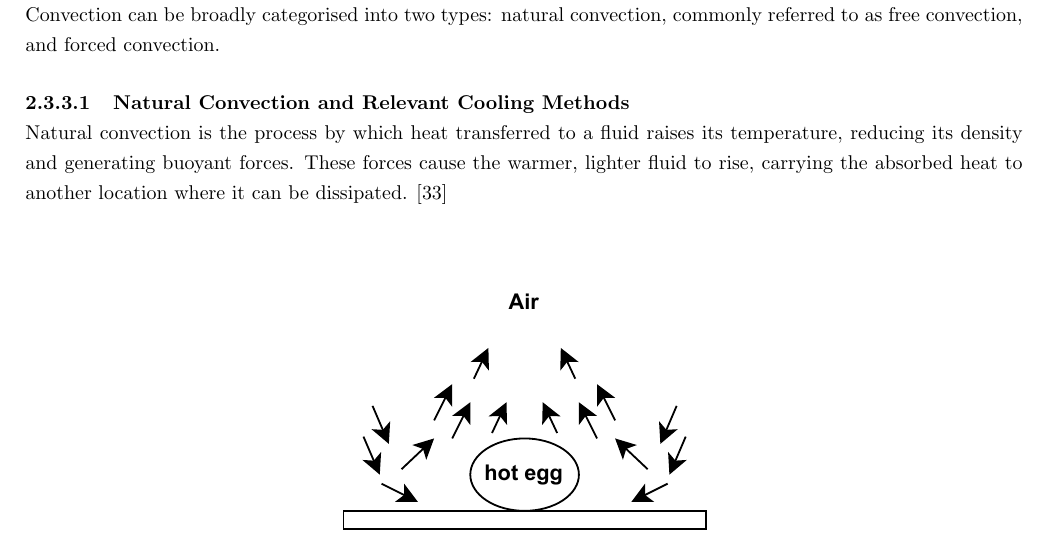
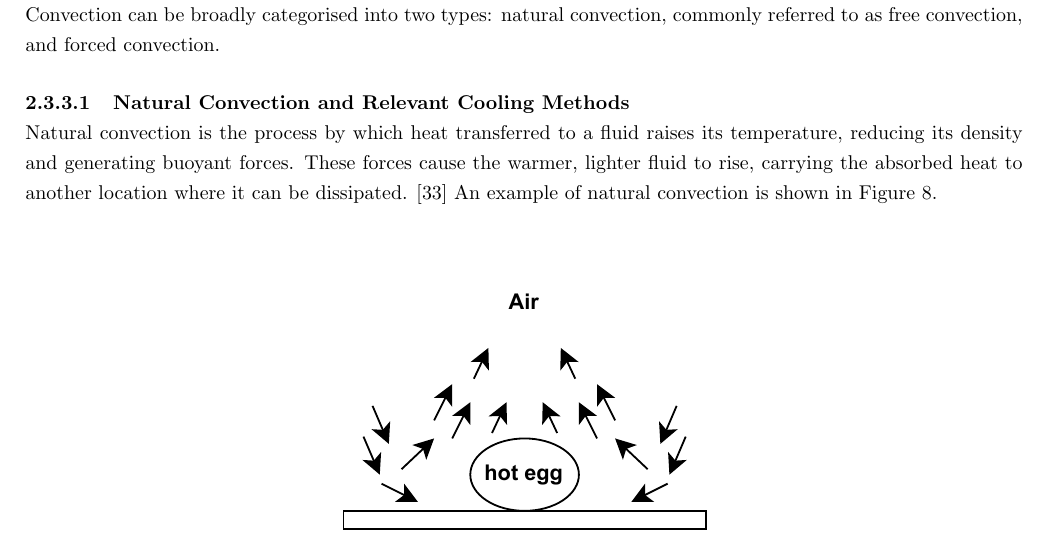
Before and after one commit to nathansivalingam/mechanical-engineering-thesis-a, a LaTeX thesis (Thesis A/Thesis A Report/main.tex, which reads Thesis A/Thesis A Report/Sections/Literature Review.tex): part of page 15 of 29, cut so that both start at the same text. Compiled offline with pdfLaTeX.

Commit message:
safety commit

```diff
--- a/Thesis A/Thesis A Report/Sections/Literature Review.tex
+++ b/Thesis A/Thesis A Report/Sections/Literature Review.tex
@@ -239,7 +239,7 @@ Convection is not a fundamental heat transfer mechanism; rather, it is a combine
 Convection can be broadly categorised into two types: natural convection, commonly referred to as free convection, and forced convection.\par
 
 \subsubsubsection{Natural Convection and Relevant Cooling Methods}
-Natural convection is the process by which heat transferred to a fluid raises its temperature, reducing its density and generating buoyant forces. These forces cause the warmer, lighter fluid to rise, carrying the absorbed heat to another location where it can be dissipated. \cite{Zohuri2020ThermosyphonApplications}\par
+Natural convection is the process by which heat transferred to a fluid raises its temperature, reducing its density and generating buoyant forces. These forces cause the warmer, lighter fluid to rise, carrying the absorbed heat to another location where it can be dissipated. \cite{Zohuri2020ThermosyphonApplications} An example of natural convection is shown in Figure \ref{fig:cooling_of_boiled_egg_natural_convection}.
 
 \begin{figure}[ht]
     % \captionsetup{aboveskip=5pt, belowskip=0pt}
```
Also changed, not shown: Thesis A/Thesis A Report/Sections/Literature Review.tex (1 more changed lines).
